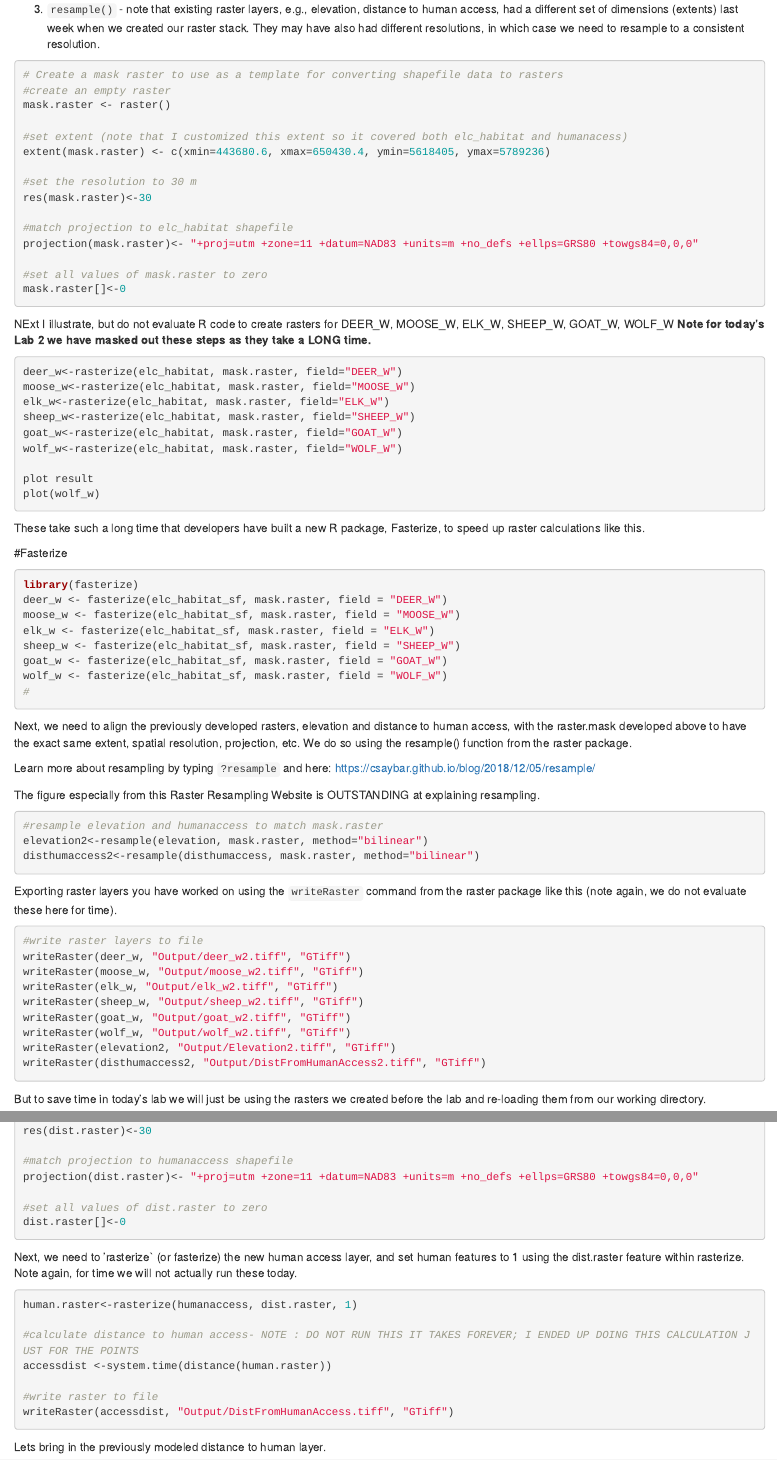
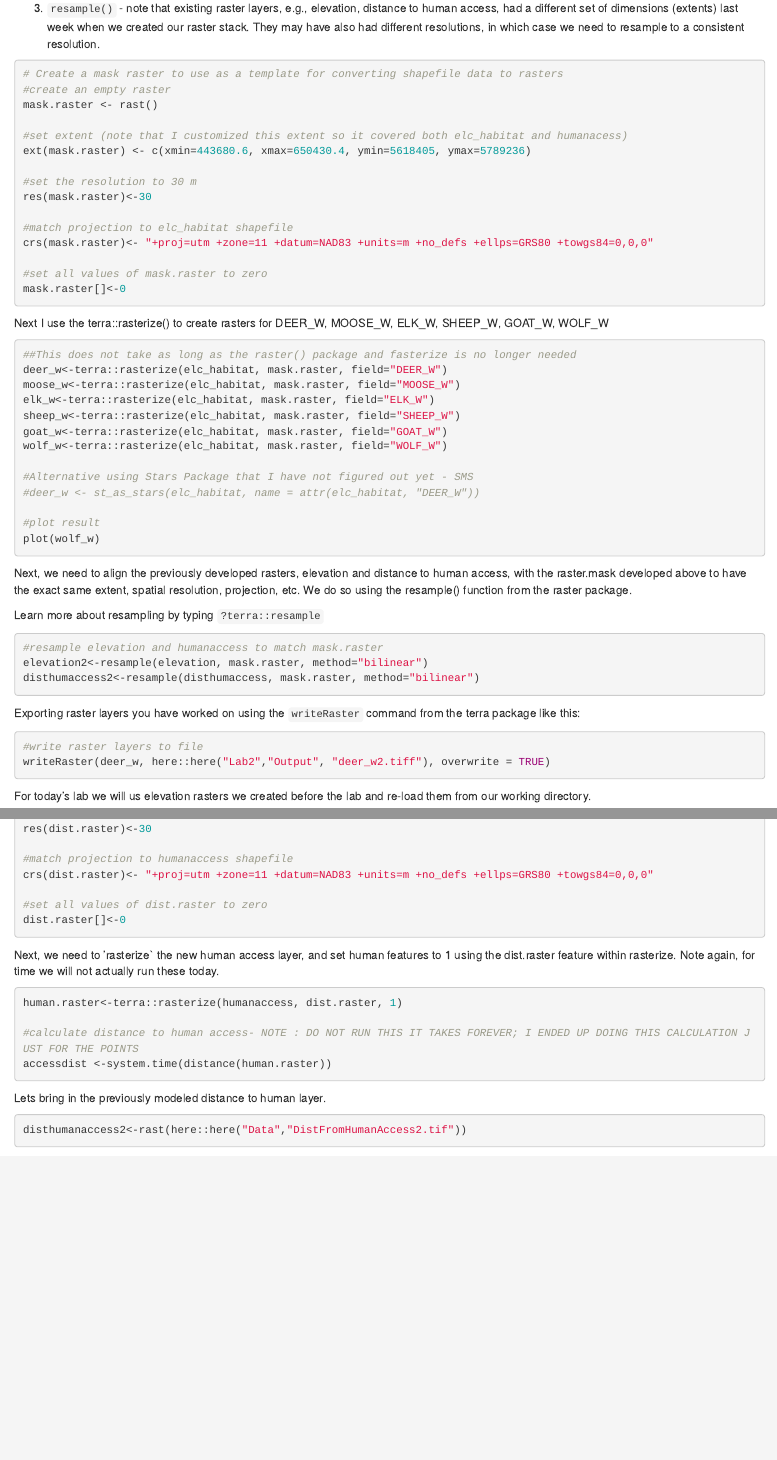
Before and after one commit to trevor-weeks/Labs-2-6, an R Markdown document (Lab2/README.Rmd): the page in a window 1100 px wide, from 6320 px down before the commit and from 6300 px down after it, so that both start at the same text, and a second part further down, joined at a grey line. Rendered offline with R 4.5, knitr and Pandoc, with nearby package versions; some code elsewhere in the file could not run offline.

Commit message:
Updating to sf and terra through part 1b objective 2

````diff
--- a/Lab2/README.Rmd
+++ b/Lab2/README.Rmd
@@ -170,54 +170,43 @@ But the steps involved in creating these rasters below are key, and, good to rev
 ```{r}
 # Create a mask raster to use as a template for converting shapefile data to rasters
 #create an empty raster
-mask.raster <- raster()
+mask.raster <- rast()
 
 #set extent (note that I customized this extent so it covered both elc_habitat and humanacess)
-extent(mask.raster) <- c(xmin=443680.6, xmax=650430.4, ymin=5618405, ymax=5789236)
+ext(mask.raster) <- c(xmin=443680.6, xmax=650430.4, ymin=5618405, ymax=5789236)
 
 #set the resolution to 30 m
 res(mask.raster)<-30
 
 #match projection to elc_habitat shapefile
-projection(mask.raster)<- "+proj=utm +zone=11 +datum=NAD83 +units=m +no_defs +ellps=GRS80 +towgs84=0,0,0"
+crs(mask.raster)<- "+proj=utm +zone=11 +datum=NAD83 +units=m +no_defs +ellps=GRS80 +towgs84=0,0,0"
 
 #set all values of mask.raster to zero
 mask.raster[]<-0
 ```
 
-NExt I illustrate, but do not evaluate R code to create rasters for DEER_W, MOOSE_W, ELK_W, SHEEP_W, GOAT_W, WOLF_W
-**Note for today's Lab 2 we have masked out these steps as they take a LONG time.**
+Next I use the terra::rasterize() to create rasters for DEER_W, MOOSE_W, ELK_W, SHEEP_W, GOAT_W, WOLF_W
+
 ```{r, eval= FALSE}
-deer_w<-rasterize(elc_habitat, mask.raster, field="DEER_W")
-moose_w<-rasterize(elc_habitat, mask.raster, field="MOOSE_W")
-elk_w<-rasterize(elc_habitat, mask.raster, field="ELK_W")
-sheep_w<-rasterize(elc_habitat, mask.raster, field="SHEEP_W")
-goat_w<-rasterize(elc_habitat, mask.raster, field="GOAT_W")
-wolf_w<-rasterize(elc_habitat, mask.raster, field="WOLF_W")
+##This does not take as long as the raster() package and fasterize is no longer needed
+deer_w<-terra::rasterize(elc_habitat, mask.raster, field="DEER_W")
+moose_w<-terra::rasterize(elc_habitat, mask.raster, field="MOOSE_W")
+elk_w<-terra::rasterize(elc_habitat, mask.raster, field="ELK_W")
+sheep_w<-terra::rasterize(elc_habitat, mask.raster, field="SHEEP_W")
+goat_w<-terra::rasterize(elc_habitat, mask.raster, field="GOAT_W")
+wolf_w<-terra::rasterize(elc_habitat, mask.raster, field="WOLF_W")
 
-plot result
+#Alternative using Stars Package that I have not figured out yet - SMS
+#deer_w <- st_as_stars(elc_habitat, name = attr(elc_habitat, "DEER_W"))
+
+#plot result
 plot(wolf_w)
-```
-These take such a long time that developers have built a new R package, Fasterize, to speed up raster calculations like this.
-
-#Fasterize
-```{r, eval = FALSE}
-library(fasterize)
-deer_w <- fasterize(elc_habitat_sf, mask.raster, field = "DEER_W")
-moose_w <- fasterize(elc_habitat_sf, mask.raster, field = "MOOSE_W")
-elk_w <- fasterize(elc_habitat_sf, mask.raster, field = "ELK_W")
-sheep_w <- fasterize(elc_habitat_sf, mask.raster, field = "SHEEP_W")
-goat_w <- fasterize(elc_habitat_sf, mask.raster, field = "GOAT_W")
-wolf_w <- fasterize(elc_habitat_sf, mask.raster, field = "WOLF_W")
-#
 ```
 
 Next, we need to align the previously developed rasters, elevation and distance to human access, with the raster.mask developed above to have the exact same extent, spatial resolution, projection, etc.  We do so using the resample() function from the raster package.
 
-Learn more about resampling by typing `?resample` and here:
-https://csaybar.github.io/blog/2018/12/05/resample/
+Learn more about resampling by typing `?terra::resample`
 
-The figure especially from this Raster Resampling Website is OUTSTANDING at explaining resampling.
 
 ```{r, eval = FALSE}
 #resample elevation and humanaccess to match mask.raster
@@ -225,18 +214,11 @@ elevation2<-resample(elevation, mask.raster, method="bilinear")
 disthumaccess2<-resample(disthumaccess, mask.raster, method="bilinear")
 ```
 
-Exporting raster layers you have worked on using the `writeRaster` command from the raster package like this (note again, we do not evaluate these here for time).
+Exporting raster layers you have worked on using the `writeRaster` command from the terra package like this:
 ```{r, eval = FALSE}
 #write raster layers to file
-writeRaster(deer_w, "Output/deer_w2.tiff", "GTiff")
-writeRaster(moose_w, "Output/moose_w2.tiff", "GTiff")
-writeRaster(elk_w, "Output/elk_w2.tiff", "GTiff")
-writeRaster(sheep_w, "Output/sheep_w2.tiff", "GTiff")
-writeRaster(goat_w, "Output/goat_w2.tiff", "GTiff")
-writeRaster(wolf_w, "Output/wolf_w2.tiff", "GTiff")
-writeRaster(elevation2, "Output/Elevation2.tiff", "GTiff")
-writeRaster(disthumaccess2, "Output/DistFromHumanAccess2.tiff", "GTiff")
+writeRaster(deer_w, here::here("Lab2","Output", "deer_w2.tiff"), overwrite = TRUE)
 ```
 
-But to save time in today's lab we will just be using the rasters we created before the lab and re-loading them from our working directory.
+For today's lab we will us elevation rasters we created before the lab and re-load them from our working directory.
 ```{r}
@@ -274,26 +249,24 @@ extent(dist.raster) <- extent(humanaccess)
 res(dist.raster)<-30
 
 #match projection to humanaccess shapefile
-projection(dist.raster)<- "+proj=utm +zone=11 +datum=NAD83 +units=m +no_defs +ellps=GRS80 +towgs84=0,0,0"
+crs(dist.raster)<- "+proj=utm +zone=11 +datum=NAD83 +units=m +no_defs +ellps=GRS80 +towgs84=0,0,0"
 
 #set all values of dist.raster to zero
 dist.raster[]<-0
 ```
 
-Next, we need to 'rasterize` (or fasterize) the new human access layer, and set human features to 1 using the dist.raster feature within rasterize. Note again, for time we will not actually run these today.
+Next, we need to 'rasterize` the new human access layer, and set human features to 1 using the dist.raster feature within rasterize. Note again, for time we will not actually run these today.
 ```{r, eval = FALSE}
-human.raster<-rasterize(humanaccess, dist.raster, 1)
+human.raster<-terra::rasterize(humanaccess, dist.raster, 1)
 
 #calculate distance to human access- NOTE : DO NOT RUN THIS IT TAKES FOREVER; I ENDED UP DOING THIS CALCULATION JUST FOR THE POINTS
 accessdist <-system.time(distance(human.raster))
 
-#write raster to file
-writeRaster(accessdist, "Output/DistFromHumanAccess.tiff", "GTiff")
 ```
 
 Lets bring in the previously modeled distance to human layer.
 ```{r}
-disthumanaccess2<-raster("Data/DistFromHumanAccess2.tif")
+disthumanaccess2<-rast(here::here("Data","DistFromHumanAccess2.tif"))
 plot(disthumanaccess2)
 ```
 
````
Also changed, not shown: Lab2/README.Rmd (30 more changed lines), 1 other file.
